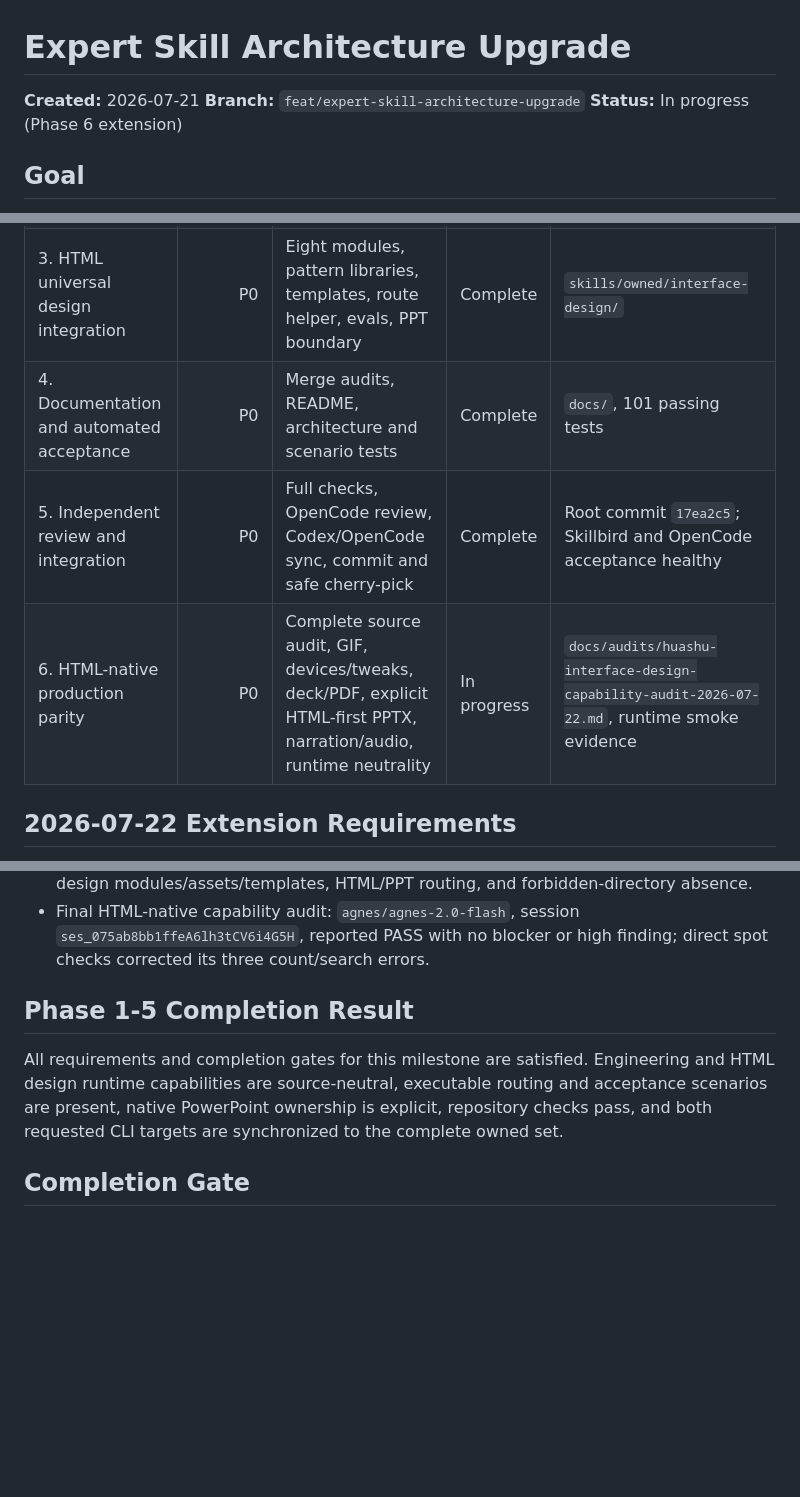
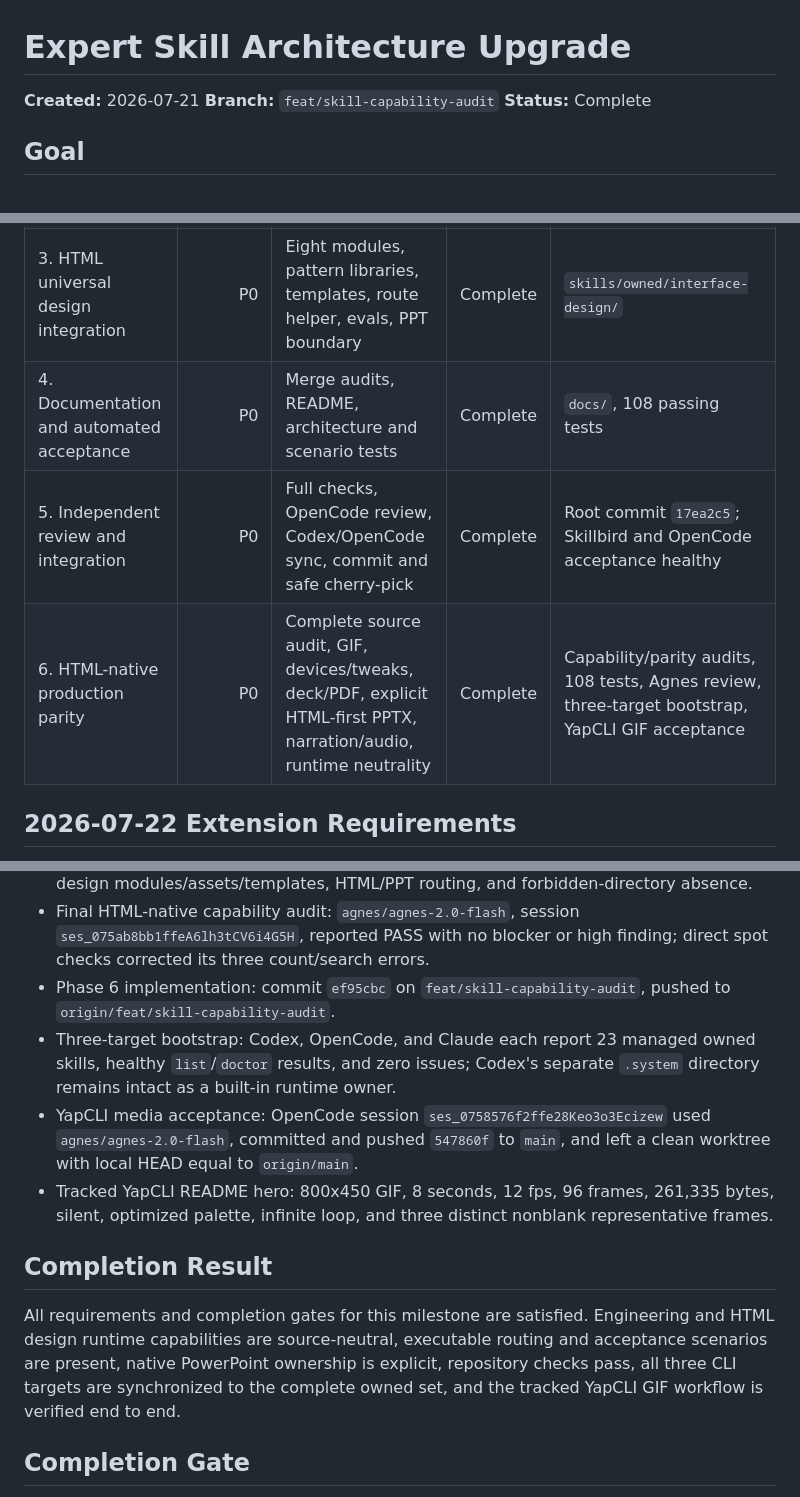
Before and after one commit to TobeMagic/aimagician-skills, a Markdown page: .planning/milestones/expert-skill-architecture-upgrade-ROADMAP.md, 3 parts joined by grey strips. Rendered like a GitHub page; blank space fills up the shorter version.

Commit message:
docs(planning): close html-native capability phase

```diff
--- a/.planning/milestones/expert-skill-architecture-upgrade-ROADMAP.md
+++ b/.planning/milestones/expert-skill-architecture-upgrade-ROADMAP.md
@@ -1,8 +1,8 @@
 # Expert Skill Architecture Upgrade
 
 **Created:** 2026-07-21
-**Branch:** `feat/expert-skill-architecture-upgrade`
-**Status:** In progress (Phase 6 extension)
+**Branch:** `feat/skill-capability-audit`
+**Status:** Complete
 
 ## Goal
 
@@ -26,9 +26,9 @@ Upgrade the owned engineering and HTML design skills so a weaker model can follo
 | 1. Baseline and source audit | P0 | Owned skills, three external repositories, PPT boundary, current tests | Complete | Local mirrors, OpenCode reports, direct source inspection |
 | 2. Engineering capability integration | P0 | Four modules, templates, route helper, evals, upgraded entry | Complete | `skills/owned/aimagician-superpower/` |
 | 3. HTML universal design integration | P0 | Eight modules, pattern libraries, templates, route helper, evals, PPT boundary | Complete | `skills/owned/interface-design/` |
-| 4. Documentation and automated acceptance | P0 | Merge audits, README, architecture and scenario tests | Complete | `docs/`, 101 passing tests |
+| 4. Documentation and automated acceptance | P0 | Merge audits, README, architecture and scenario tests | Complete | `docs/`, 108 passing tests |
 | 5. Independent review and integration | P0 | Full checks, OpenCode review, Codex/OpenCode sync, commit and safe cherry-pick | Complete | Root commit `17ea2c5`; Skillbird and OpenCode acceptance healthy |
-| 6. HTML-native production parity | P0 | Complete source audit, GIF, devices/tweaks, deck/PDF, explicit HTML-first PPTX, narration/audio, runtime neutrality | In progress | `docs/audits/huashu-interface-design-capability-audit-2026-07-22.md`, runtime smoke evidence |
+| 6. HTML-native production parity | P0 | Complete source audit, GIF, devices/tweaks, deck/PDF, explicit HTML-first PPTX, narration/audio, runtime neutrality | Complete | Capability/parity audits, 108 tests, Agnes review, three-target bootstrap, YapCLI GIF acceptance |
 
 ## 2026-07-22 Extension Requirements
 
@@ -53,10 +53,14 @@ Upgrade the owned engineering and HTML design skills so a weaker model can follo
 - Installed runtime comparison: upgraded Codex/OpenCode skill trees match repository source after excluding ignored audit mirrors; no `_external_repos`, `_analysis`, or `source-routing` directory was installed.
 - Fresh OpenCode acceptance: `opencode/deepseek-v4-flash-free`, session `ses_07cb9c685fferbOJlS5z2isko1`, reported PASS for owner-ID parity, engineering modules, design modules/assets/templates, HTML/PPT routing, and forbidden-directory absence.
 - Final HTML-native capability audit: `agnes/agnes-2.0-flash`, session `ses_075ab8bb1ffeA6lh3tCV6i4G5H`, reported PASS with no blocker or high finding; direct spot checks corrected its three count/search errors.
+- Phase 6 implementation: commit `ef95cbc` on `feat/skill-capability-audit`, pushed to `origin/feat/skill-capability-audit`.
+- Three-target bootstrap: Codex, OpenCode, and Claude each report 23 managed owned skills, healthy `list`/`doctor` results, and zero issues; Codex's separate `.system` directory remains intact as a built-in runtime owner.
+- YapCLI media acceptance: OpenCode session `ses_0758576f2ffe28Keo3o3Ecizew` used `agnes/agnes-2.0-flash`, committed and pushed `547860f` to `main`, and left a clean worktree with local HEAD equal to `origin/main`.
+- Tracked YapCLI README hero: 800x450 GIF, 8 seconds, 12 fps, 96 frames, 261,335 bytes, silent, optimized palette, infinite loop, and three distinct nonblank representative frames.
 
-## Phase 1-5 Completion Result
+## Completion Result
 
-All requirements and completion gates for this milestone are satisfied. Engineering and HTML design runtime capabilities are source-neutral, executable routing and acceptance scenarios are present, native PowerPoint ownership is explicit, repository checks pass, and both requested CLI targets are synchronized to the complete owned set.
+All requirements and completion gates for this milestone are satisfied. Engineering and HTML design runtime capabilities are source-neutral, executable routing and acceptance scenarios are present, native PowerPoint ownership is explicit, repository checks pass, all three CLI targets are synchronized to the complete owned set, and the tracked YapCLI GIF workflow is verified end to end.
 
 ## Completion Gate
 
```
